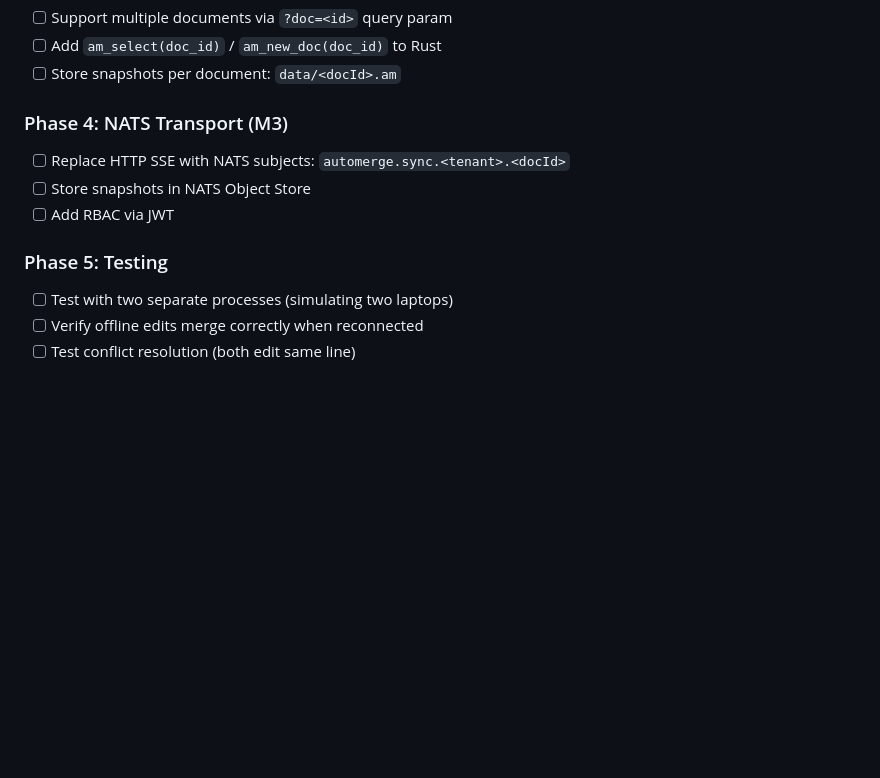
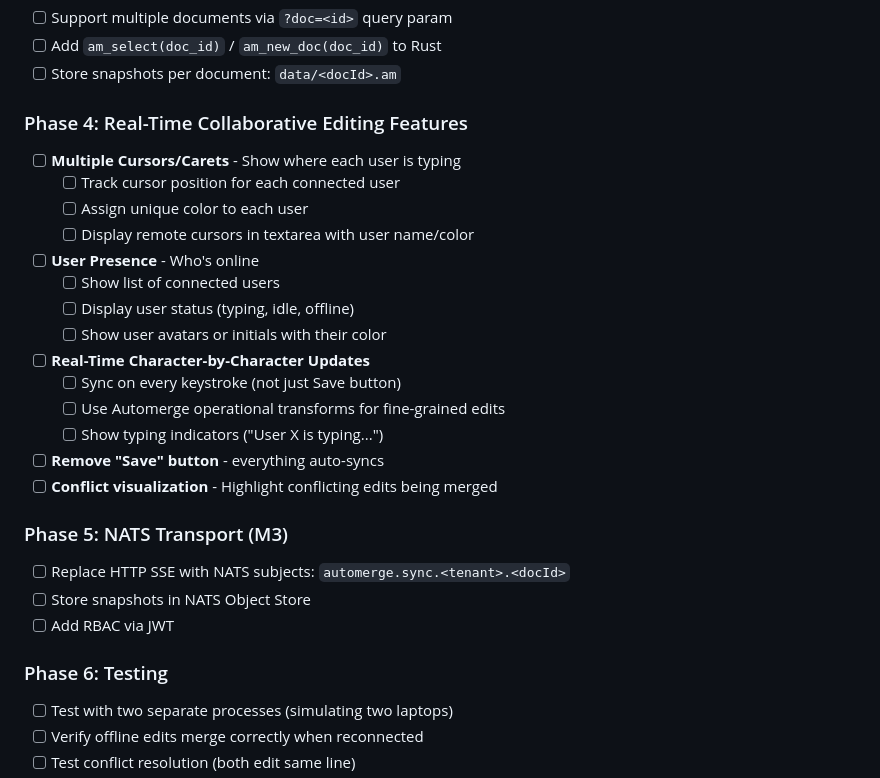
Before and after one commit to joeblew999/automerge-wazero-example, a Markdown page: TODO.md, the part around the change. GitHub-like rendering; blank space fills up the shorter version.

Commit message:
Add Phase 4: Real-Time Collaborative Editing Features
- Multiple cursors/carets with color-coded user display
- User presence tracking (online/typing/idle/offline status)
- Character-by-character real-time updates on every keystroke
- Remove Save button - everything auto-syncs
- Conflict visualization for merged edits

Implements requirements for tracking user carets and showing real-time edits from connected users.

🤖 Generated with [Claude Code](https://claude.com/claude-code)

Co-Authored-By: Claude <noreply@anthropic.com>

```diff
--- a/TODO.md
+++ b/TODO.md
@@ -75,12 +75,28 @@ Browser Tab A    Browser Tab B
 - [ ] Add `am_select(doc_id)` / `am_new_doc(doc_id)` to Rust
 - [ ] Store snapshots per document: `data/<docId>.am`
 
-### Phase 4: NATS Transport (M3)
+### Phase 4: Real-Time Collaborative Editing Features
+- [ ] **Multiple Cursors/Carets** - Show where each user is typing
+  - [ ] Track cursor position for each connected user
+  - [ ] Assign unique color to each user
+  - [ ] Display remote cursors in textarea with user name/color
+- [ ] **User Presence** - Who's online
+  - [ ] Show list of connected users
+  - [ ] Display user status (typing, idle, offline)
+  - [ ] Show user avatars or initials with their color
+- [ ] **Real-Time Character-by-Character Updates**
+  - [ ] Sync on every keystroke (not just Save button)
+  - [ ] Use Automerge operational transforms for fine-grained edits
+  - [ ] Show typing indicators ("User X is typing...")
+- [ ] **Remove "Save" button** - everything auto-syncs
+- [ ] **Conflict visualization** - Highlight conflicting edits being merged
+
+### Phase 5: NATS Transport (M3)
 - [ ] Replace HTTP SSE with NATS subjects: `automerge.sync.<tenant>.<docId>`
 - [ ] Store snapshots in NATS Object Store
 - [ ] Add RBAC via JWT
 
-### Phase 5: Testing
+### Phase 6: Testing
 - [ ] Test with two separate processes (simulating two laptops)
 - [ ] Verify offline edits merge correctly when reconnected
 - [ ] Test conflict resolution (both edit same line)
```
